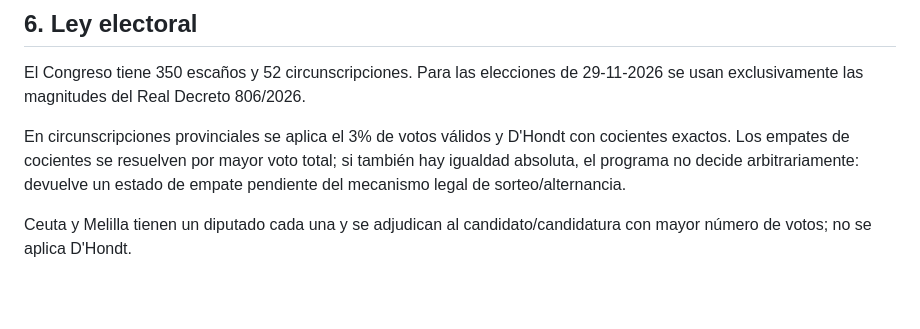
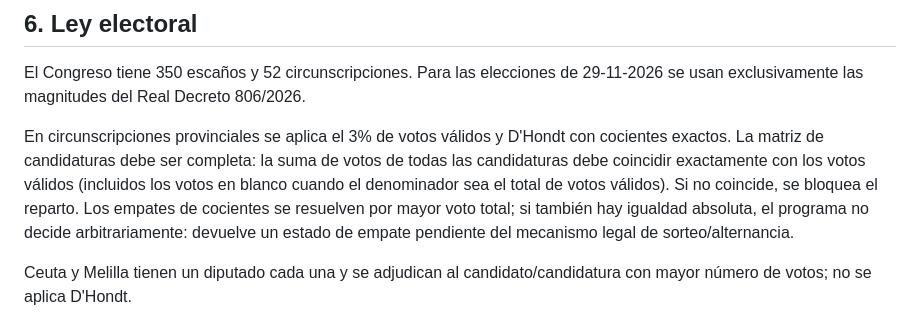
Before and after one commit to DrRomanSalvador/coalicion, a Markdown page: CONTRATO_MAESTRO_IA.md, the part around the change. Drawn GitHub-style; blank space fills up the shorter version.

Commit message:
Strengthen master contract: complete vote matrix required before allocation

```diff
--- a/CONTRATO_MAESTRO_IA.md
+++ b/CONTRATO_MAESTRO_IA.md
@@ -42,7 +42,7 @@ Queda prohibido:
 ## 6. Ley electoral
 El Congreso tiene 350 escaños y 52 circunscripciones. Para las elecciones de 29-11-2026 se usan exclusivamente las magnitudes del Real Decreto 806/2026.
 
-En circunscripciones provinciales se aplica el 3% de votos válidos y D'Hondt con cocientes exactos. Los empates de cocientes se resuelven por mayor voto total; si también hay igualdad absoluta, el programa no decide arbitrariamente: devuelve un estado de empate pendiente del mecanismo legal de sorteo/alternancia.
+En circunscripciones provinciales se aplica el 3% de votos válidos y D'Hondt con cocientes exactos. La matriz de candidaturas debe ser completa: la suma de votos de todas las candidaturas debe coincidir exactamente con los votos válidos (incluidos los votos en blanco cuando el denominador sea el total de votos válidos). Si no coincide, se bloquea el reparto. Los empates de cocientes se resuelven por mayor voto total; si también hay igualdad absoluta, el programa no decide arbitrariamente: devuelve un estado de empate pendiente del mecanismo legal de sorteo/alternancia.
 
 Ceuta y Melilla tienen un diputado cada una y se adjudican al candidato/candidatura con mayor número de votos; no se aplica D'Hondt.
 
```
